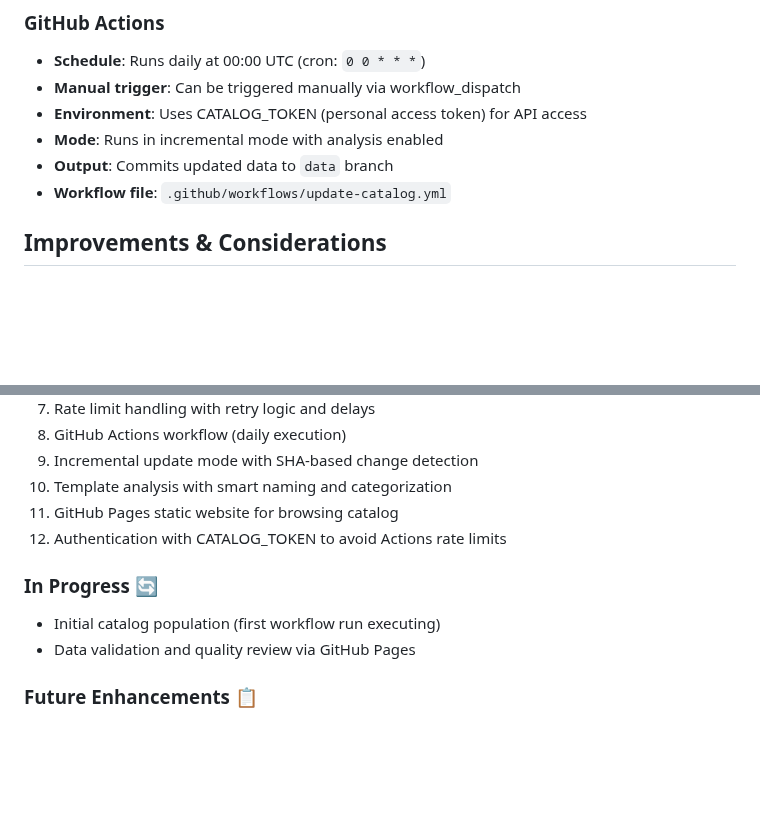
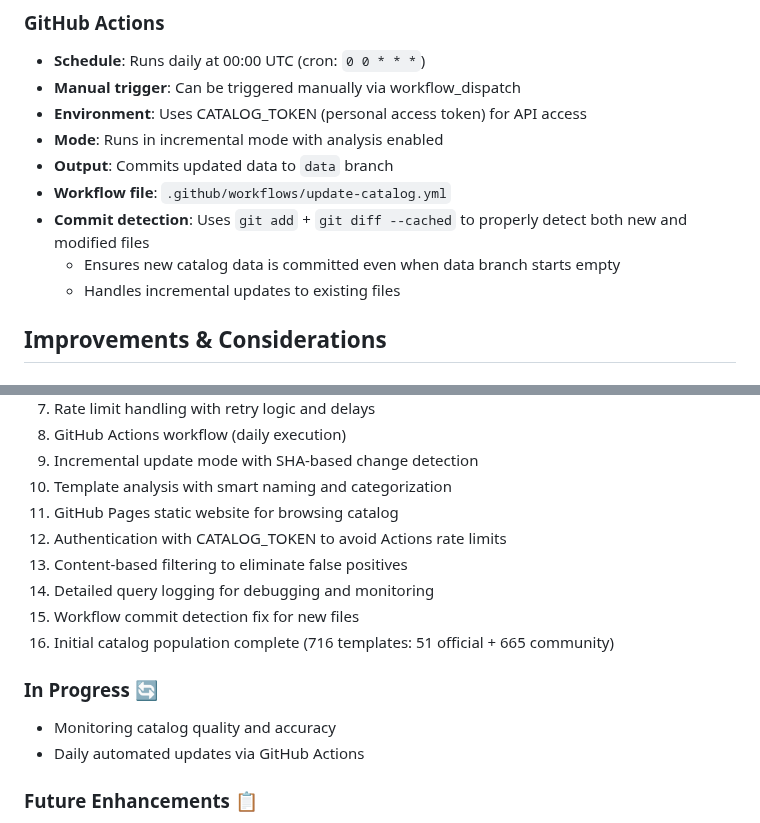
Before and after one commit to lima-catalog/lima-catalog, a Markdown page: PLAN.md, 2 parts joined by grey strips. Drawn GitHub-style; blank space fills up the shorter version.

```diff
--- a/PLAN.md
+++ b/PLAN.md
@@ -327,6 +337,9 @@ python -m catalog_tool commit-data
 - **Mode**: Runs in incremental mode with analysis enabled
 - **Output**: Commits updated data to `data` branch
 - **Workflow file**: `.github/workflows/update-catalog.yml`
+- **Commit detection**: Uses `git add` + `git diff --cached` to properly detect both new and modified files
+  - Ensures new catalog data is committed even when data branch starts empty
+  - Handles incremental updates to existing files
 
 ## Improvements & Considerations
 
@@ -421,10 +457,14 @@ images: provision: pushed:<2024-06-01 extension:yaml -repo:lima-vm/lima
 10. Template analysis with smart naming and categorization
 11. GitHub Pages static website for browsing catalog
 12. Authentication with CATALOG_TOKEN to avoid Actions rate limits
+13. Content-based filtering to eliminate false positives
+14. Detailed query logging for debugging and monitoring
+15. Workflow commit detection fix for new files
+16. Initial catalog population complete (716 templates: 51 official + 665 community)
 
 ### In Progress 🔄
-- Initial catalog population (first workflow run executing)
-- Data validation and quality review via GitHub Pages
+- Monitoring catalog quality and accuracy
+- Daily automated updates via GitHub Actions
 
 ### Future Enhancements 📋
 - **LLM-based descriptions**: Optional LLM integration for better template descriptions
```
Also changed, not shown: other parts of PLAN.md (+34 -1 lines).
